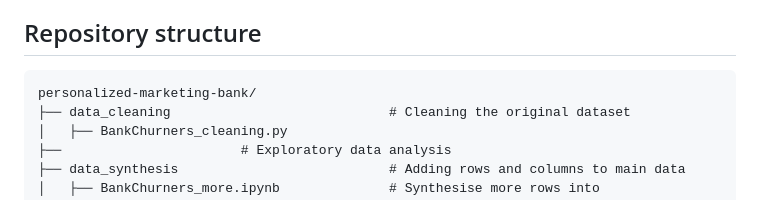
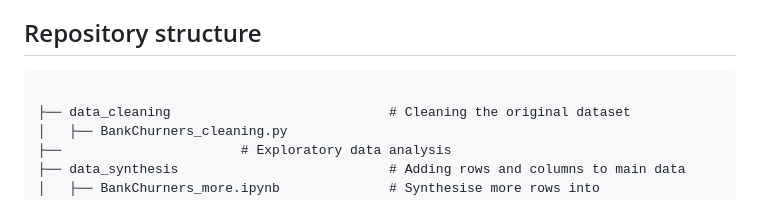
Before and after one commit to yionna/DSA3101-Object-Not-Found, a Markdown page: README.md, the part around one of its changes. Drawn GitHub-style.

````diff
--- a/README.md
+++ b/README.md
@@ -61,7 +61,7 @@ Qn 3: run
 
 ## Repository structure
 ```
-personalized-marketing-bank/
+
 ├── data_cleaning                            # Cleaning the original dataset
 │   ├── BankChurners_cleaning.py
 ├──                       # Exploratory data analysis
````
Also changed, not shown: other parts of README.md (+15 -15 lines).
